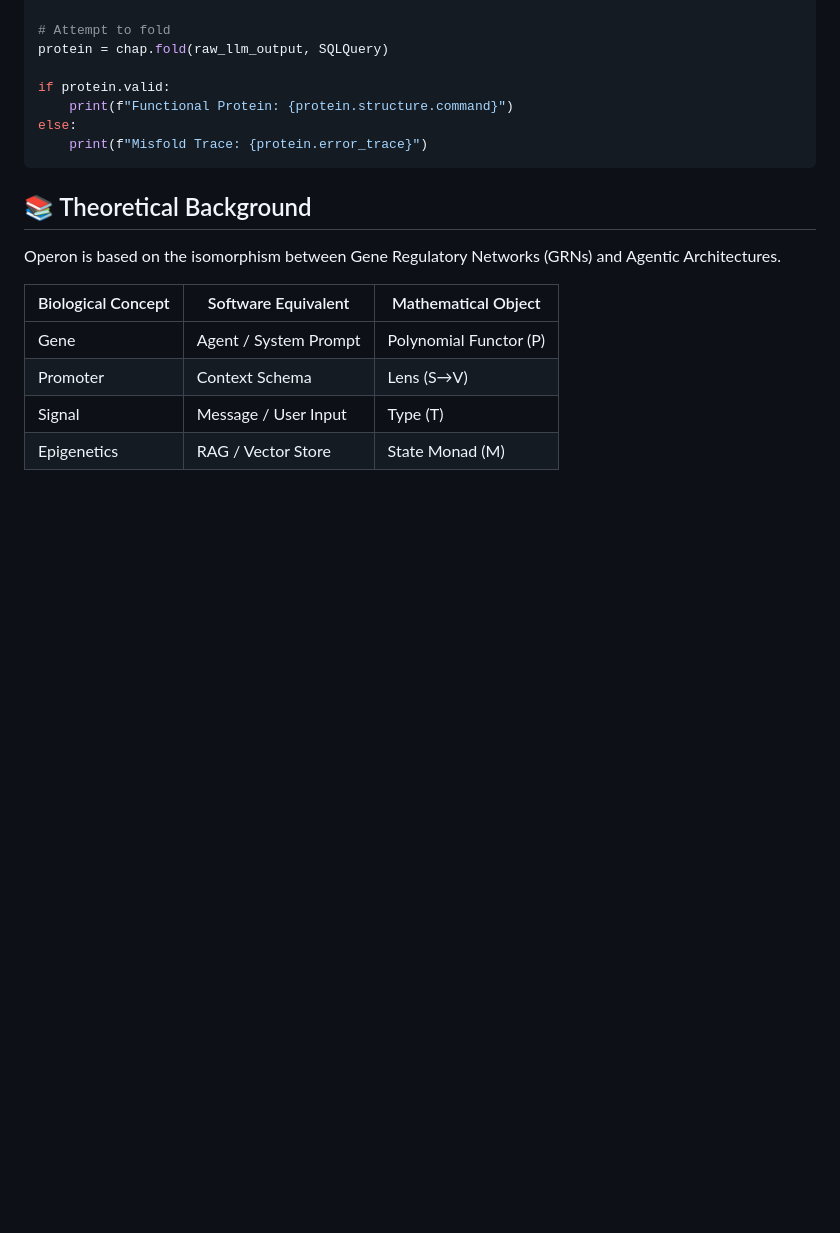
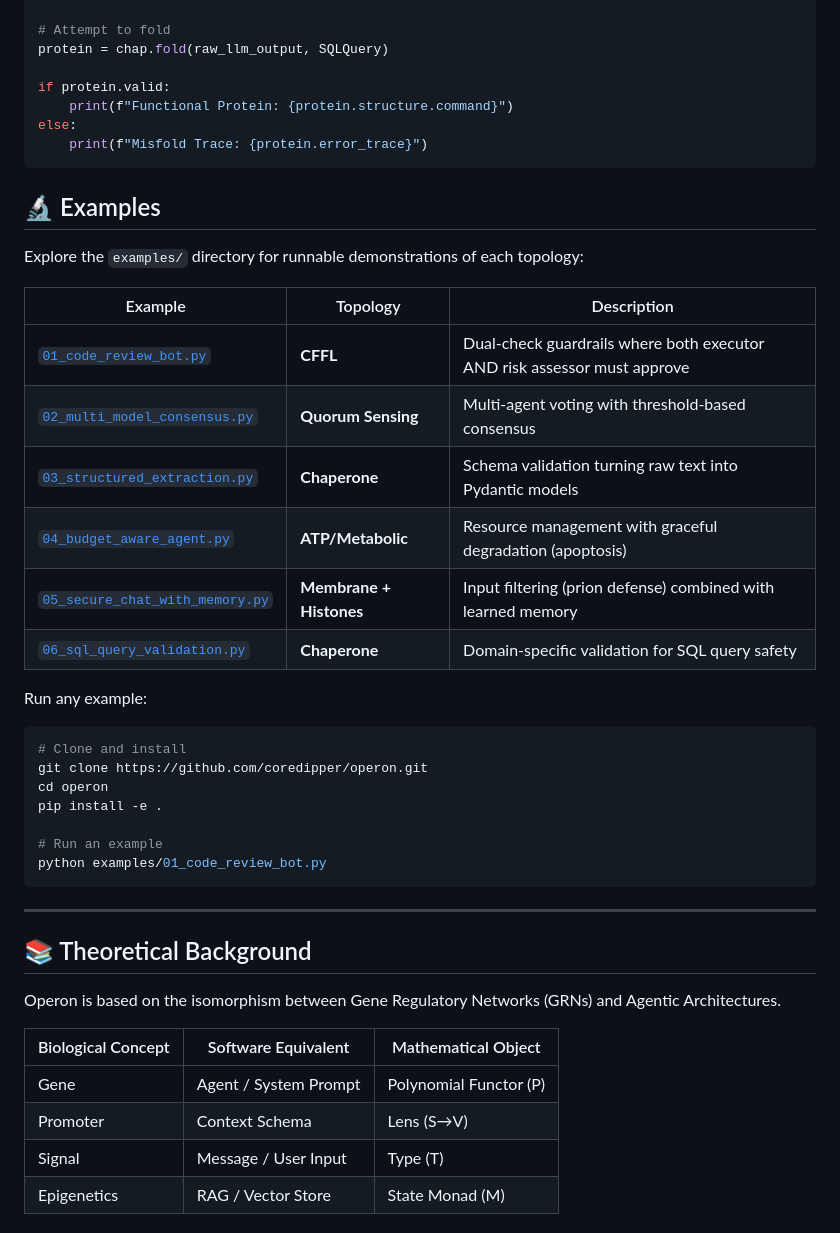
Before and after one commit to coredipper/operon, a Markdown page: README.md, the part around the change. Drawn GitHub-style; blank space fills up the shorter version.

Commit message:
Add examples section to README
Showcases all 6 runnable examples with topology descriptions
and instructions for running them locally.

🤖 Generated with [Claude Code](https://claude.com/claude-code)

Co-Authored-By: Claude Opus 4.5 <noreply@anthropic.com>

````diff
--- a/README.md
+++ b/README.md
@@ -101,6 +101,33 @@ else:
     print(f"Misfold Trace: {protein.error_trace}")
 ```
 
+## 🔬 Examples
+
+Explore the `examples/` directory for runnable demonstrations of each topology:
+
+| Example | Topology | Description |
+|---------|----------|-------------|
+| [`01_code_review_bot.py`](examples/01_code_review_bot.py) | **CFFL** | Dual-check guardrails where both executor AND risk assessor must approve |
+| [`02_multi_model_consensus.py`](examples/02_multi_model_consensus.py) | **Quorum Sensing** | Multi-agent voting with threshold-based consensus |
+| [`03_structured_extraction.py`](examples/03_structured_extraction.py) | **Chaperone** | Schema validation turning raw text into Pydantic models |
+| [`04_budget_aware_agent.py`](examples/04_budget_aware_agent.py) | **ATP/Metabolic** | Resource management with graceful degradation (apoptosis) |
+| [`05_secure_chat_with_memory.py`](examples/05_secure_chat_with_memory.py) | **Membrane + Histones** | Input filtering (prion defense) combined with learned memory |
+| [`06_sql_query_validation.py`](examples/06_sql_query_validation.py) | **Chaperone** | Domain-specific validation for SQL query safety |
+
+Run any example:
+
+```bash
+# Clone and install
+git clone https://github.com/coredipper/operon.git
+cd operon
+pip install -e .
+
+# Run an example
+python examples/01_code_review_bot.py
+```
+
+---
+
 ## 📚 Theoretical Background
 
 Operon is based on the isomorphism between Gene Regulatory Networks (GRNs) and Agentic Architectures.
````
